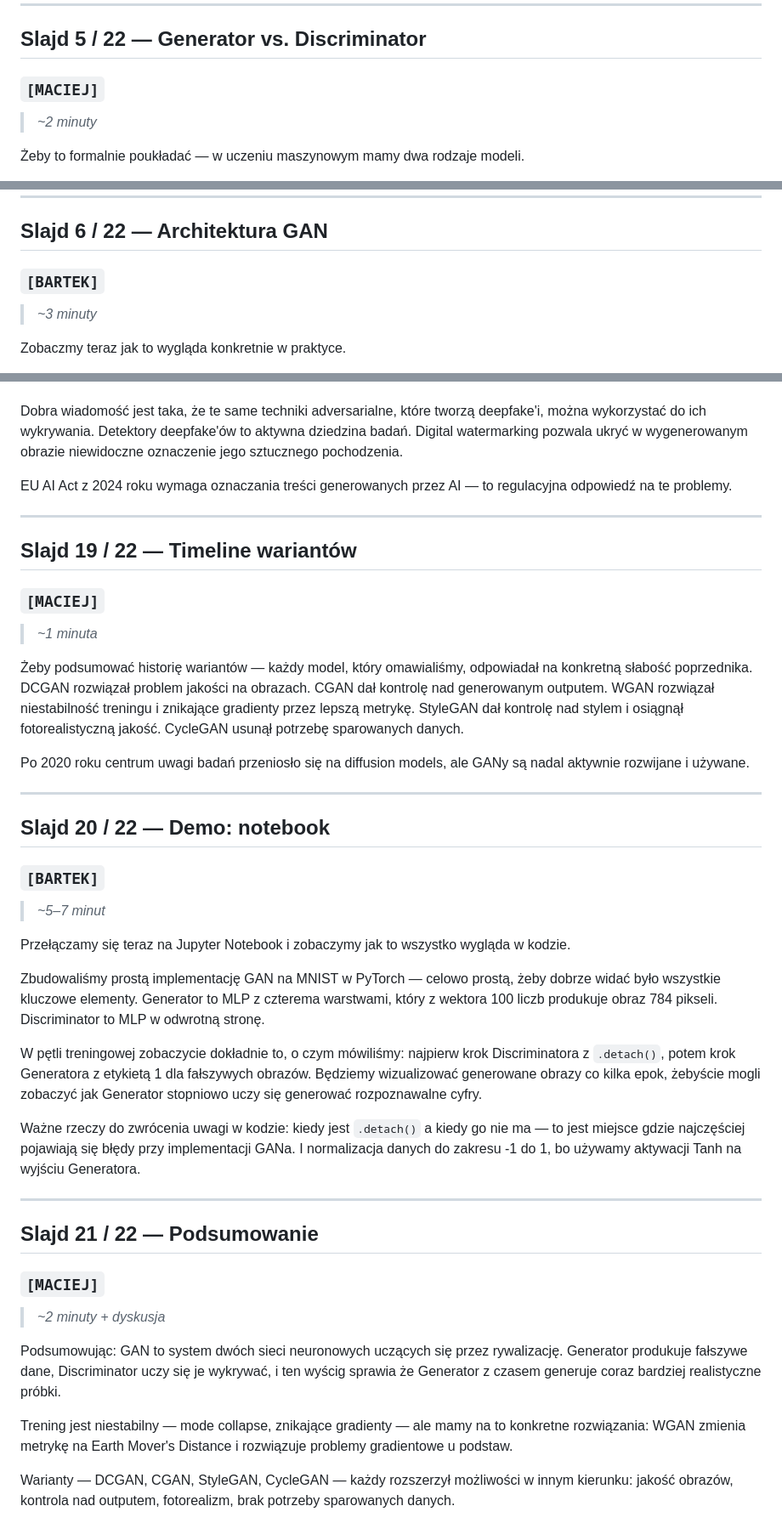
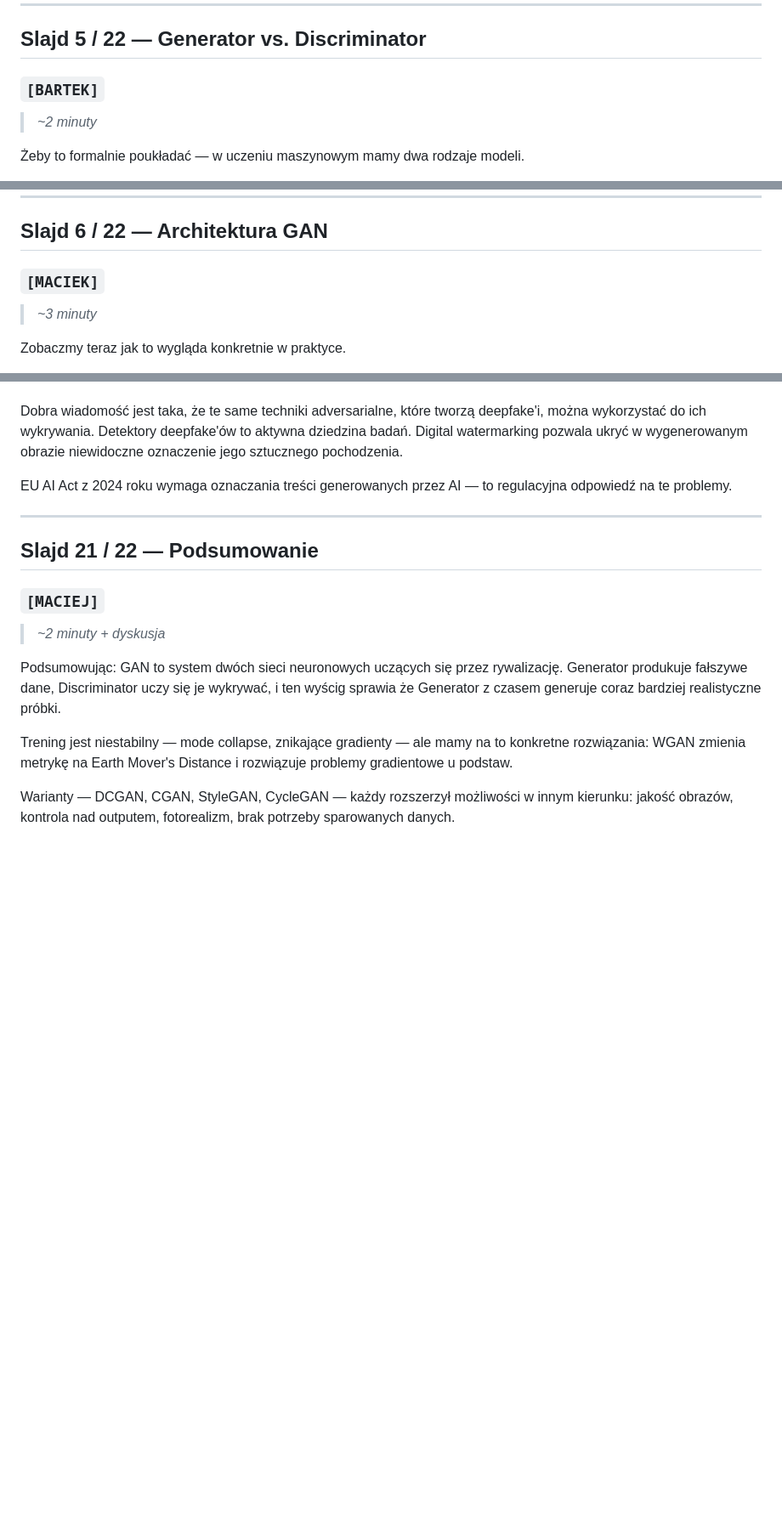
Before and after one commit to maciekgangus/SSN-seminarium-GAN, a Markdown page: GAN_transkrypt.md, 3 parts joined by grey strips. Shown at 85% size. GitHub-like rendering; blank space fills up the shorter version.

Commit message:
transcript updated

```diff
--- a/GAN_transkrypt.md
+++ b/GAN_transkrypt.md
@@ -75,7 +75,7 @@ To nie jest współpraca — to czysta rywalizacja. Ale paradoksalnie, właśnie
 
 ## Slajd 5 / 22 — Generator vs. Discriminator
 
-### `[MACIEJ]`
+### `[BARTEK]`
 
 > *~2 minuty*
 
@@ -91,7 +91,7 @@ GAN jest unikalny, bo łączy oba podejścia w jednym systemie. Generator jest m
 
 ## Slajd 6 / 22 — Architektura GAN
 
-### `[BARTEK]`
+### `[MACIEK]`
 
 > *~3 minuty*
 
@@ -339,34 +338,6 @@ EU AI Act z 2024 roku wymaga oznaczania treści generowanych przez AI — to reg
 
 ---
 
-## Slajd 19 / 22 — Timeline wariantów
-
-### `[MACIEJ]`
-
-> *~1 minuta*
-
-Żeby podsumować historię wariantów — każdy model, który omawialiśmy, odpowiadał na konkretną słabość poprzednika. DCGAN rozwiązał problem jakości na obrazach. CGAN dał kontrolę nad generowanym outputem. WGAN rozwiązał niestabilność treningu i znikające gradienty przez lepszą metrykę. StyleGAN dał kontrolę nad stylem i osiągnął fotorealistyczną jakość. CycleGAN usunął potrzebę sparowanych danych.
-
-Po 2020 roku centrum uwagi badań przeniosło się na diffusion models, ale GANy są nadal aktywnie rozwijane i używane.
-
----
-
-## Slajd 20 / 22 — Demo: notebook
-
-### `[BARTEK]`
-
-> *~5–7 minut*
-
-Przełączamy się teraz na Jupyter Notebook i zobaczymy jak to wszystko wygląda w kodzie.
-
-Zbudowaliśmy prostą implementację GAN na MNIST w PyTorch — celowo prostą, żeby dobrze widać było wszystkie kluczowe elementy. Generator to MLP z czterema warstwami, który z wektora 100 liczb produkuje obraz 784 pikseli. Discriminator to MLP w odwrotną stronę.
-
-W pętli treningowej zobaczycie dokładnie to, o czym mówiliśmy: najpierw krok Discriminatora z `.detach()`, potem krok Generatora z etykietą 1 dla fałszywych obrazów. Będziemy wizualizować generowane obrazy co kilka epok, żebyście mogli zobaczyć jak Generator stopniowo uczy się generować rozpoznawalne cyfry.
-
-Ważne rzeczy do zwrócenia uwagi w kodzie: kiedy jest `.detach()` a kiedy go nie ma — to jest miejsce gdzie najczęściej pojawiają się błędy przy implementacji GANa. I normalizacja danych do zakresu -1 do 1, bo używamy aktywacji Tanh na wyjściu Generatora.
-
----
-
 ## Slajd 21 / 22 — Podsumowanie
 
 ### `[MACIEJ]`
```
Also changed, not shown: other parts of GAN_transkrypt.md (+1 -2 lines).
